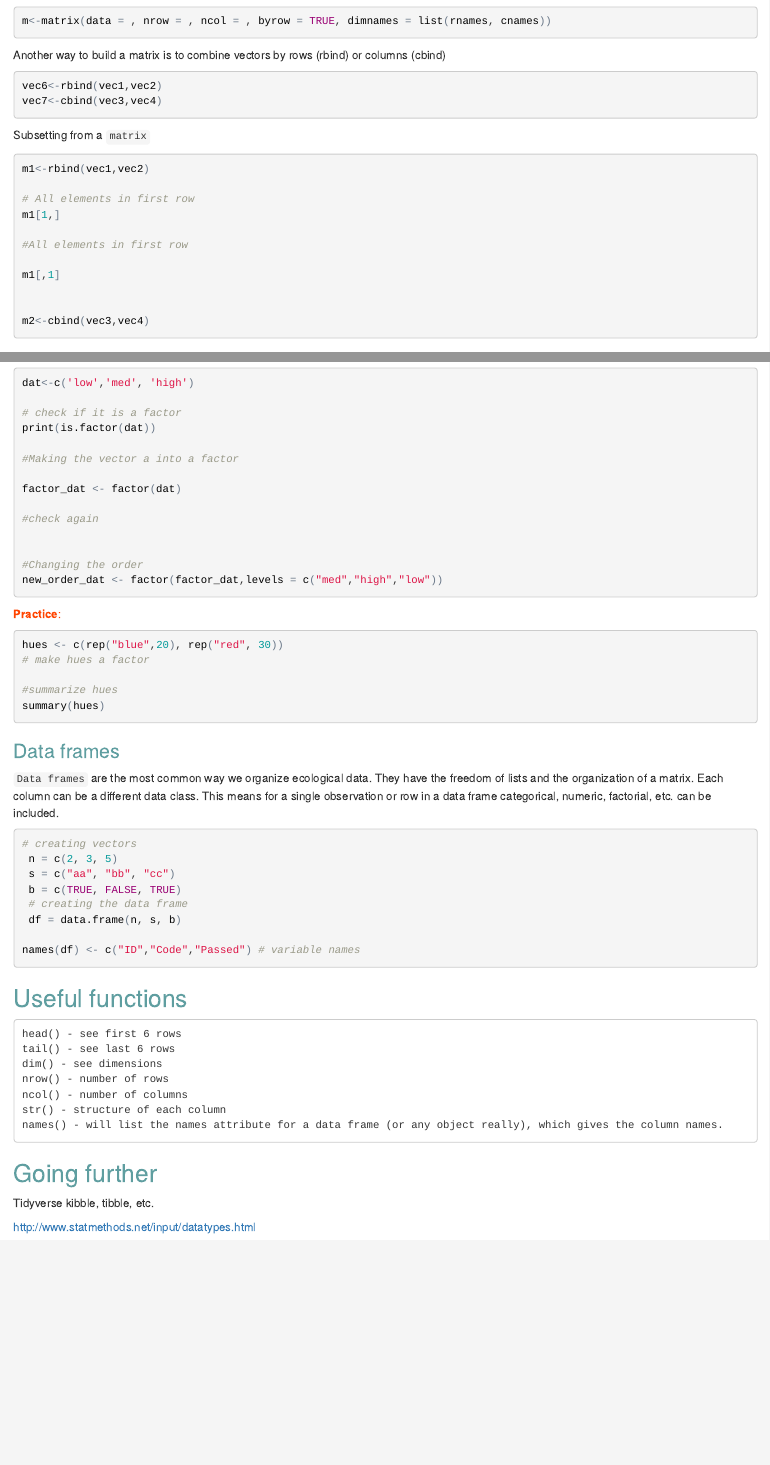
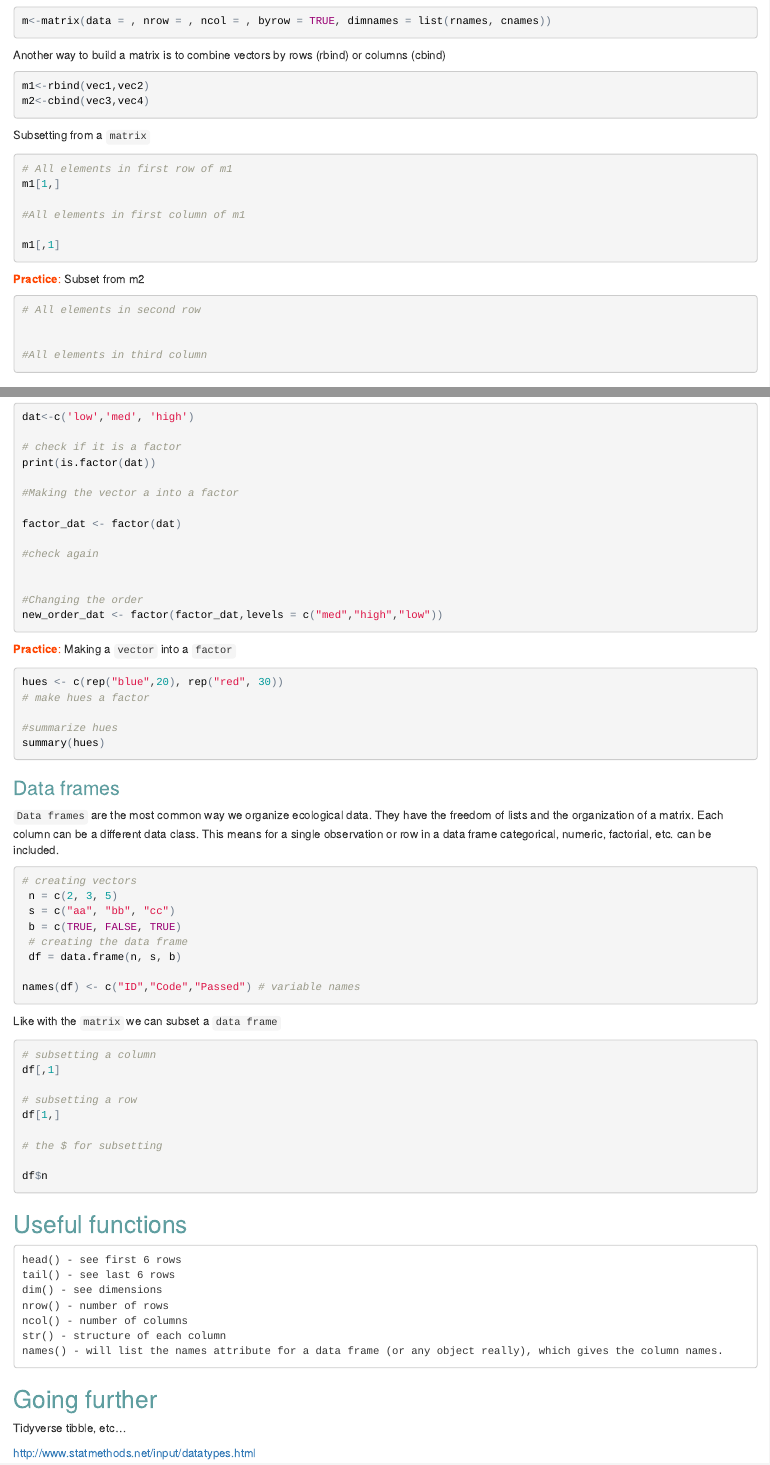
Before and after one commit to anabento/R_Bootcamp, an R Markdown document (M2DataTypes.Rmd): the page in a window 1100 px wide, from 2260 px down, and a second part further down, joined at a grey line. The pictures show the output file M2DataTypes.html that the author committed with the source, opened offline.

Commit message:
updates on lect1

````diff
--- a/M2DataTypes.Rmd
+++ b/M2DataTypes.Rmd
@@ -133,23 +133,34 @@ m<-matrix(data = , nrow = , ncol = , byrow = TRUE, dimnames = list(rnames, cname
 
 Another way to build a matrix is to combine vectors by rows (rbind) or columns (cbind)
 ```{r Matrices 2}
-vec6<-rbind(vec1,vec2)
-vec7<-cbind(vec3,vec4)
+m1<-rbind(vec1,vec2)
+m2<-cbind(vec3,vec4)
 ```
 
 Subsetting from a ``` matrix```
 ```{r Matrices 3}
-m1<-rbind(vec1,vec2)
 
-# All elements in first row
+# All elements in first row of m1
 m1[1,]
 
-#All elements in first row
+#All elements in first column of m1
 
 m1[,1]
 
+```
+<span style="color:orangered">**Practice**:</span> Subset from m2
+```{r Matrices 4}
 
-m2<-cbind(vec3,vec4)
+
+# All elements in second row
+
+
+#All elements in third column
+
+
+
+
+
 ```
 
 ###<span style="color:cadetblue">Lists</span>
@@ -191,7 +202,7 @@ factor_dat <- factor(dat)
 new_order_dat <- factor(factor_dat,levels = c("med","high","low"))
 ```
 
-<span style="color:orangered">**Practice**:</span>
+<span style="color:orangered">**Practice**:</span> Making a ```vector``` into a ```factor```
 ```{r Factors2}
 
 hues <- c(rep("blue",20), rep("red", 30))
@@ -216,6 +227,19 @@ summary(hues)
 names(df) <- c("ID","Code","Passed") # variable names
 ```
 
+Like with the ```matrix``` we can subset a ```data frame```
+```{r Data frames1}
+# subsetting a column
+df[,1]
+
+# subsetting a row
+df[1,]
+
+# the $ for subsetting
+
+df$n
+```
+
 ##<span style="color:cadetblue"> Useful functions</span>
 
     head() - see first 6 rows
@@ -228,6 +252,6 @@ names(df) <- c("ID","Code","Passed") # variable names
 
 ## <span style="color:cadetblue">Going further</span>
 
-Tidyverse kibble, tibble, etc.
+Tidyverse tibble, etc...
 
 http://www.statmethods.net/input/datatypes.html
````
Also changed, not shown: M2DataTypes.html, 1 other file.
